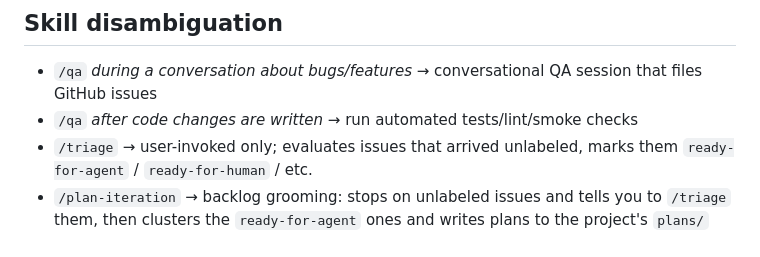
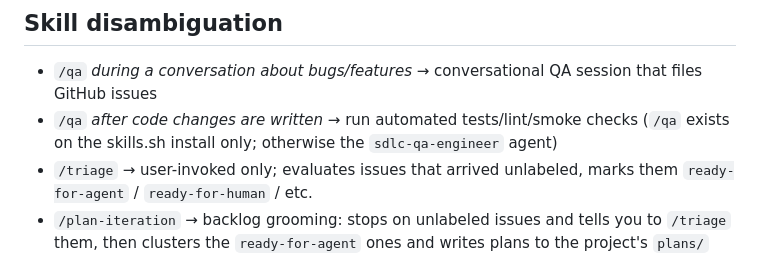
Before and after one commit to msmeeks/claude-tools, a Markdown page: global/CLAUDE.md, the part around the change. Rendered like a GitHub page.

Commit message:
docs: global CLAUDE.md notes /qa is skills.sh-only, falls back to sdlc-qa-engineer (Refs #81)
Co-Authored-By: Claude Sonnet 5.5 <noreply@anthropic.com>

```diff
--- a/global/CLAUDE.md
+++ b/global/CLAUDE.md
@@ -78,6 +78,6 @@ Keep this file under 100 lines. Brief rules here, detail in files referenced by
 ## Skill disambiguation
 
 - `/qa` *during a conversation about bugs/features* → conversational QA session that files GitHub issues
-- `/qa` *after code changes are written* → run automated tests/lint/smoke checks
+- `/qa` *after code changes are written* → run automated tests/lint/smoke checks (`/qa` exists on the skills.sh install only; otherwise the `sdlc-qa-engineer` agent)
 - `/triage` → user-invoked only; evaluates issues that arrived unlabeled, marks them `ready-for-agent` / `ready-for-human` / etc.
 - `/plan-iteration` → backlog grooming: stops on unlabeled issues and tells you to `/triage` them, then clusters the `ready-for-agent` ones and writes plans to the project's `plans/` directory
```
